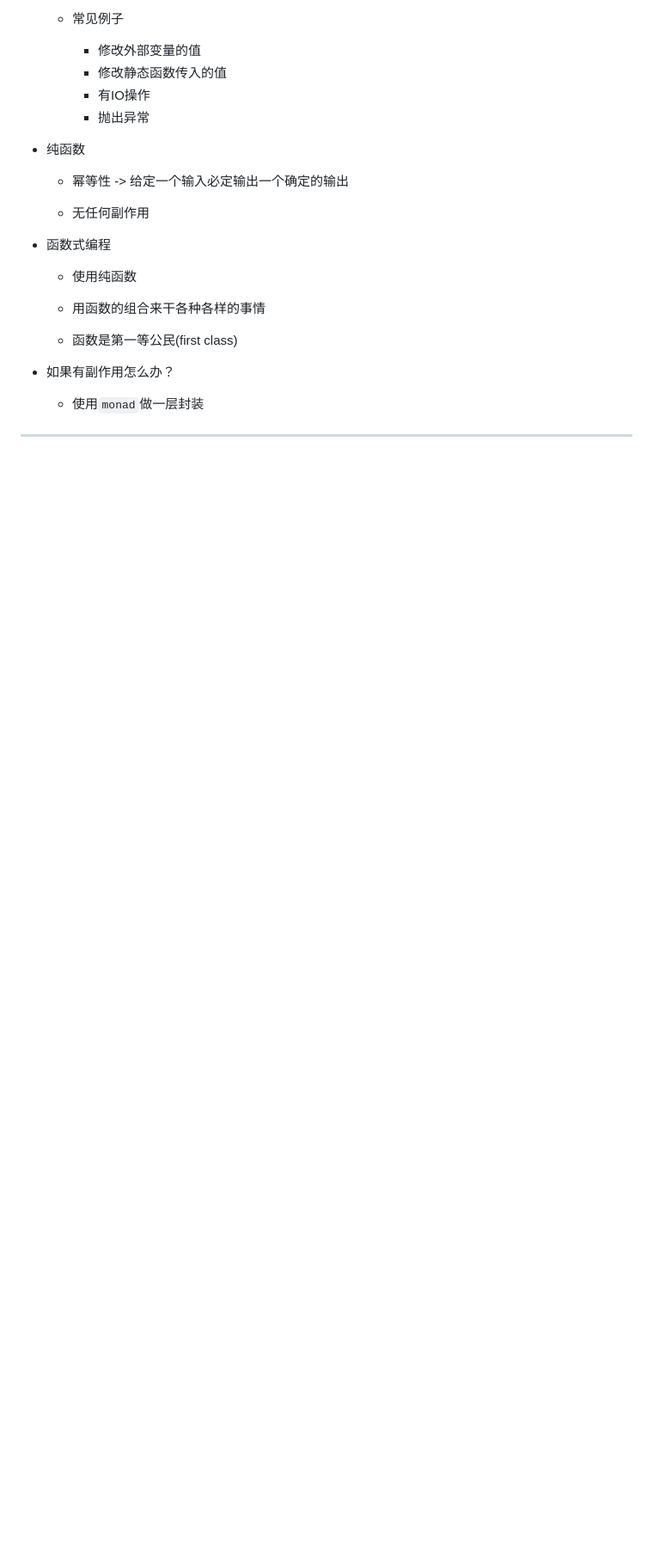
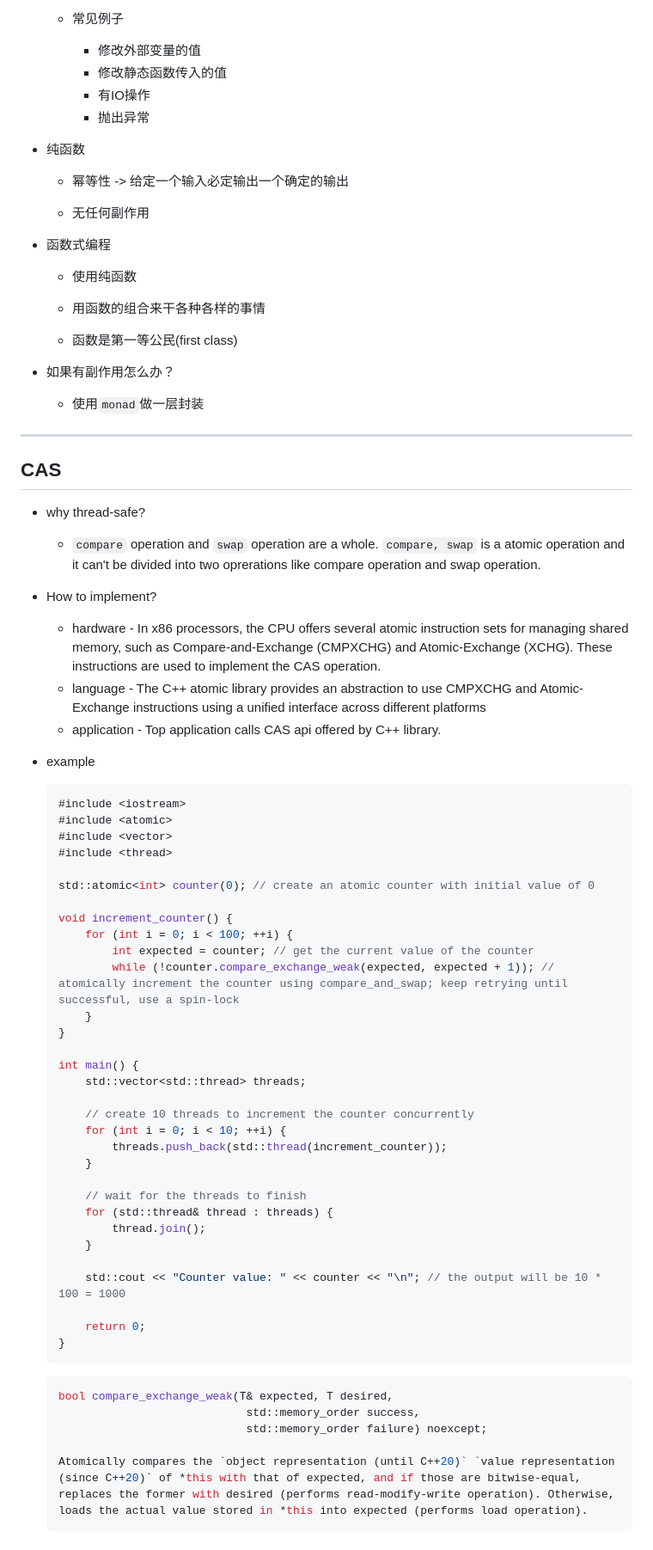
Before and after one commit to Ran-Mori/study-notes, a Markdown page: daily.md, the part around one of its changes. Shown at 86% size. GitHub-like rendering; blank space fills up the shorter version.

````diff
--- a/daily.md
+++ b/daily.md
@@ -986,3 +1059,59 @@ object SubServiceImpl:ISubService, PushCallBack {
   * 使用`monad`做一层封装
 
 ***
+
+## CAS
+
+* why thread-safe?
+
+  *  `compare` operation and `swap` operation are a whole. `compare, swap` is a atomic operation and it can't be divided into two oprerations like compare operation and swap operation.
+
+* How to implement?
+
+  * hardware - In x86 processors, the CPU offers several atomic instruction sets for managing shared memory, such as Compare-and-Exchange (CMPXCHG) and Atomic-Exchange (XCHG). These instructions are used to implement the CAS operation.
+  * language - The C++ atomic library provides an abstraction to use CMPXCHG and Atomic-Exchange instructions using a unified interface across different platforms
+  * application - Top application calls CAS api offered by C++ library.
+
+* example
+
+  ```c++
+  #include <iostream>
+  #include <atomic>
+  #include <vector>
+  #include <thread>
+
+  std::atomic<int> counter(0); // create an atomic counter with initial value of 0
+
+  void increment_counter() {
+      for (int i = 0; i < 100; ++i) {
+          int expected = counter; // get the current value of the counter
+          while (!counter.compare_exchange_weak(expected, expected + 1)); // atomically increment the counter using compare_and_swap; keep retrying until successful, use a spin-lock
+      }
+  }
+
+  int main() {
+      std::vector<std::thread> threads;
+
+      // create 10 threads to increment the counter concurrently
+      for (int i = 0; i < 10; ++i) {
+          threads.push_back(std::thread(increment_counter));
+      }
+
+      // wait for the threads to finish
+      for (std::thread& thread : threads) {
+          thread.join();
+      }
+
+      std::cout << "Counter value: " << counter << "\n"; // the output will be 10 * 100 = 1000
+
+      return 0;
+  }
+  ```
+
+  ```c++
+  bool compare_exchange_weak(T& expected, T desired,
+                              std::memory_order success,
+                              std::memory_order failure) noexcept;
+
+  Atomically compares the `object representation (until C++20)` `value representation (since C++20)` of *this with that of expected, and if those are bitwise-equal, replaces the former with desired (performs read-modify-write operation). Otherwise, loads the actual value stored in *this into expected (performs load operation).
+  ```
````
Also changed, not shown: other parts of daily.md (+86 -13 lines).
